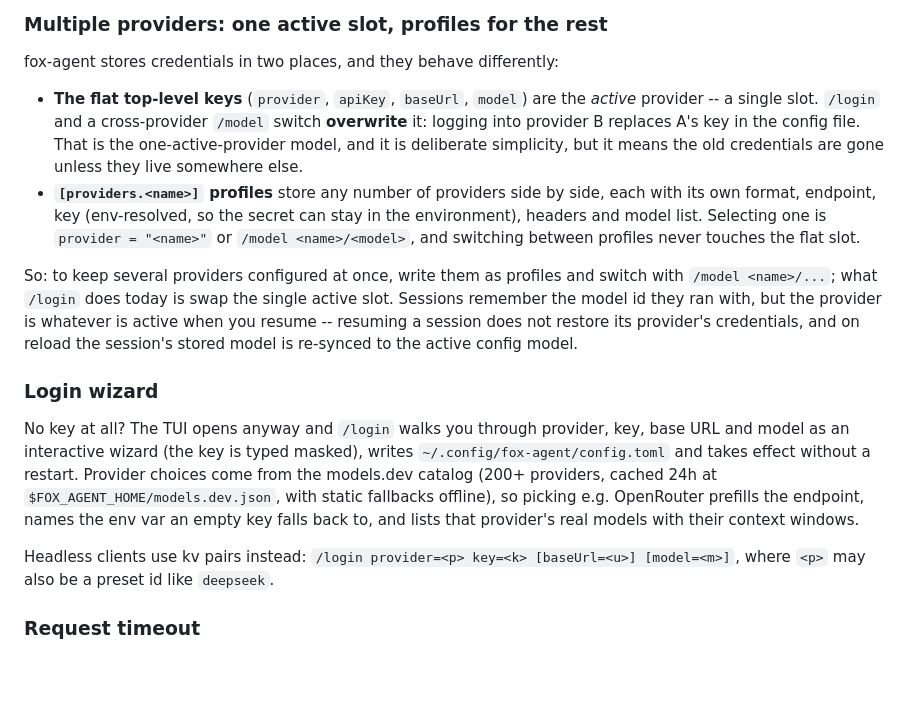
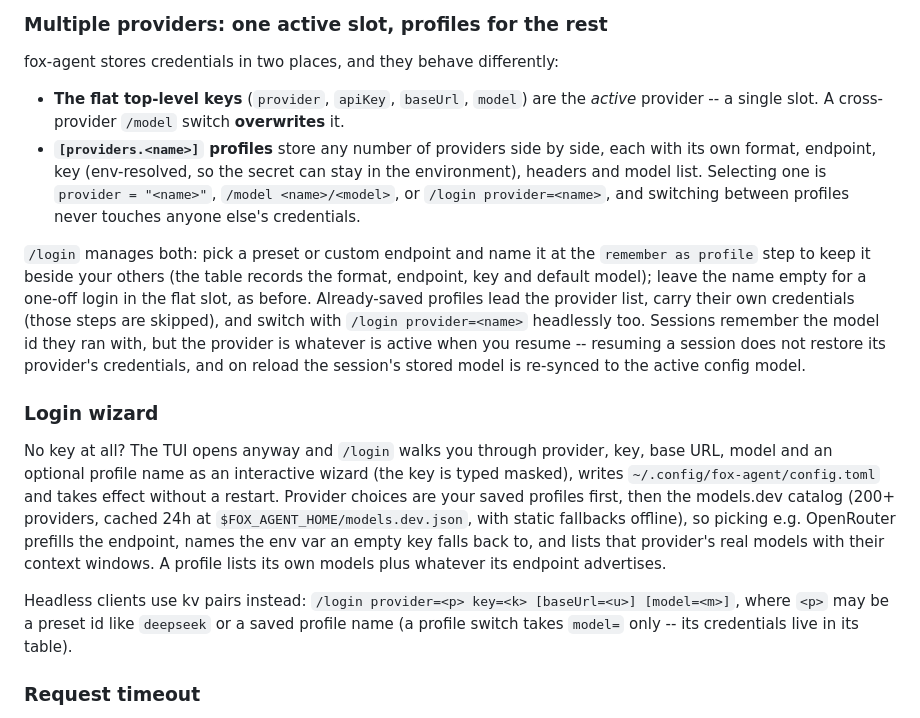
Before and after one commit to QQSHI13/fox-agent, a Markdown page: README.md, the part around the change. GitHub-like rendering; blank space fills up the shorter version.

Commit message:
docs: multi-provider login via profiles

```diff
--- a/README.md
+++ b/README.md
@@ -272,29 +272,30 @@ Project instructions are loaded from every `AGENTS.md` / `CLAUDE.md` on the path
 fox-agent stores credentials in two places, and they behave differently:
 
 - **The flat top-level keys** (`provider`, `apiKey`, `baseUrl`, `model`) are
-  the *active* provider -- a single slot. `/login` and a cross-provider
-  `/model` switch **overwrite** it: logging into provider B replaces A's key
-  in the config file. That is the one-active-provider model, and it is
-  deliberate simplicity, but it means the old credentials are gone unless
-  they live somewhere else.
+  the *active* provider -- a single slot. A cross-provider `/model` switch
+  **overwrites** it.
 - **`[providers.<name>]` profiles** store any number of providers side by
   side, each with its own format, endpoint, key (env-resolved, so the secret
   can stay in the environment), headers and model list. Selecting one is
-  `provider = "<name>"` or `/model <name>/<model>`, and switching between
-  profiles never touches the flat slot.
+  `provider = "<name>"`, `/model <name>/<model>`, or `/login provider=<name>`,
+  and switching between profiles never touches anyone else's credentials.
 
-So: to keep several providers configured at once, write them as profiles and
-switch with `/model <name>/...`; what `/login` does today is swap the single
-active slot. Sessions remember the model id they ran with, but the provider
-is whatever is active when you resume -- resuming a session does not restore
-its provider's credentials, and on reload the session's stored model is
-re-synced to the active config model.
+`/login` manages both: pick a preset or custom endpoint and name it at the
+`remember as profile` step to keep it beside your others (the table records
+the format, endpoint, key and default model); leave the name empty for a
+one-off login in the flat slot, as before. Already-saved profiles lead the
+provider list, carry their own credentials (those steps are skipped), and
+switch with `/login provider=<name>` headlessly too. Sessions remember the
+model id they ran with, but the provider is whatever is active when you
+resume -- resuming a session does not restore its provider's credentials,
+and on reload the session's stored model is re-synced to the active config
+model.
 
 ### Login wizard
 
-No key at all? The TUI opens anyway and `/login` walks you through provider, key, base URL and model as an interactive wizard (the key is typed masked), writes `~/.config/fox-agent/config.toml` and takes effect without a restart. Provider choices come from the models.dev catalog (200+ providers, cached 24h at `$FOX_AGENT_HOME/models.dev.json`, with static fallbacks offline), so picking e.g. OpenRouter prefills the endpoint, names the env var an empty key falls back to, and lists that provider's real models with their context windows.
+No key at all? The TUI opens anyway and `/login` walks you through provider, key, base URL, model and an optional profile name as an interactive wizard (the key is typed masked), writes `~/.config/fox-agent/config.toml` and takes effect without a restart. Provider choices are your saved profiles first, then the models.dev catalog (200+ providers, cached 24h at `$FOX_AGENT_HOME/models.dev.json`, with static fallbacks offline), so picking e.g. OpenRouter prefills the endpoint, names the env var an empty key falls back to, and lists that provider's real models with their context windows. A profile lists its own models plus whatever its endpoint advertises.
 
-Headless clients use kv pairs instead: `/login provider=<p> key=<k> [baseUrl=<u>] [model=<m>]`, where `<p>` may also be a preset id like `deepseek`.
+Headless clients use kv pairs instead: `/login provider=<p> key=<k> [baseUrl=<u>] [model=<m>]`, where `<p>` may be a preset id like `deepseek` or a saved profile name (a profile switch takes `model=` only -- its credentials live in its table).
 
 ### Request timeout
 
```
